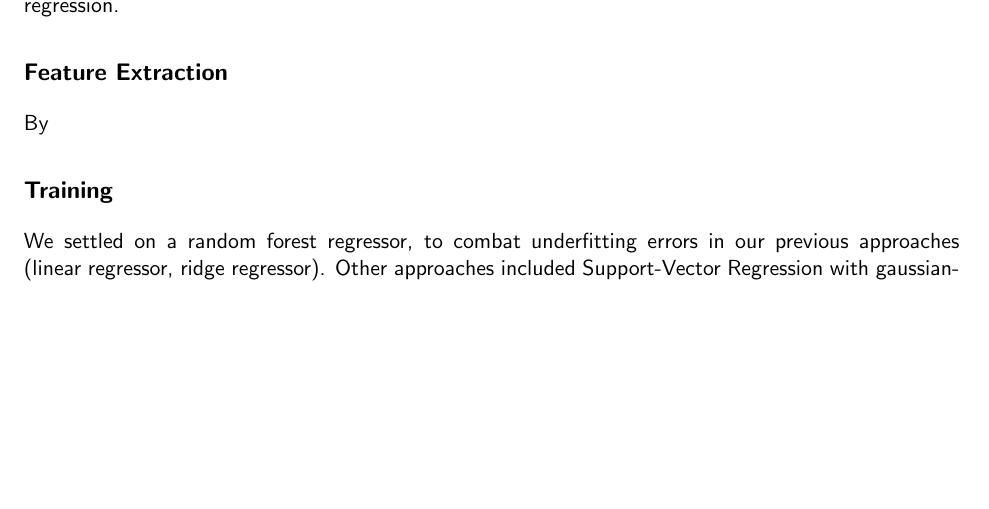
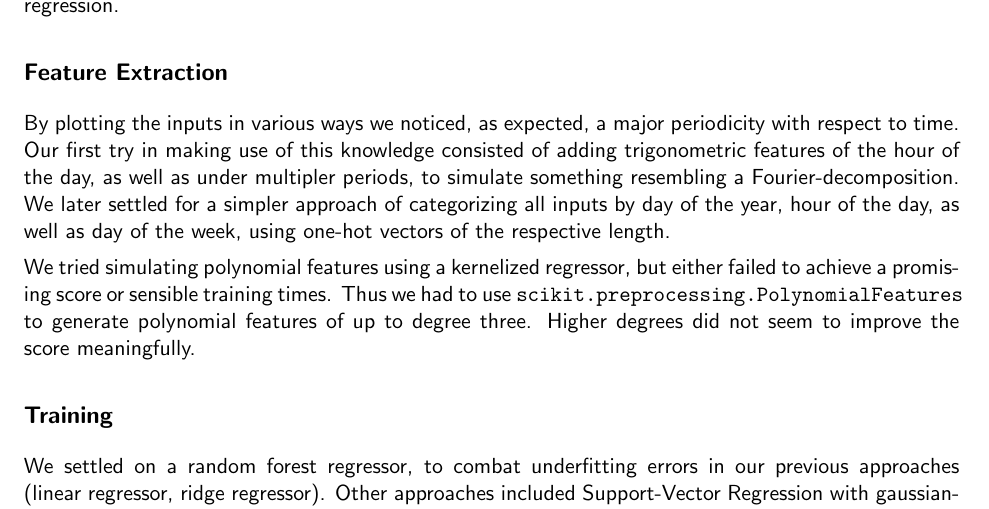
Before and after one commit to comnik/list, a LaTeX document (report_template/report.tex): part of the page before the commit and part of page 1 of 2 after it, cut so that both start at the same text, the shorter picture padded with empty space. Compiled offline with pdfLaTeX.

Commit message:
[ADD] Section on Features in Report.

```diff
--- a/report_template/report.tex
+++ b/report_template/report.tex
@@ -38,7 +38,19 @@ to a vanilla least-squares regression.
 
 \subsection*{Feature Extraction}
 
-By
+By plotting the inputs in various ways we noticed, as expected,
+a major periodicity with respect to time. Our first try in making use
+of this knowledge consisted of adding trigonometric features of the
+hour of the day, as well as under multipler periods, to simulate something
+resembling a Fourier-decomposition. We later settled for a simpler approach
+of categorizing all inputs by day of the year, hour of the day, as well as day of the week,
+using one-hot vectors of the respective length.
+
+We tried simulating polynomial features using a kernelized regressor, but either
+failed to achieve a promising score or sensible training times. Thus we
+had to use \texttt{scikit.preprocessing.PolynomialFeatures} to generate polynomial
+features of up to degree three. Higher degrees did not seem to improve the score meaningfully.
+
 
 \subsection*{Training}
 
```
